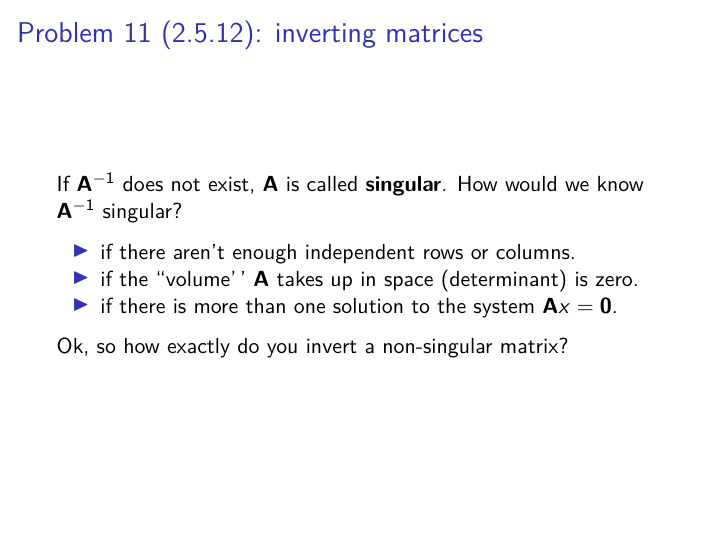
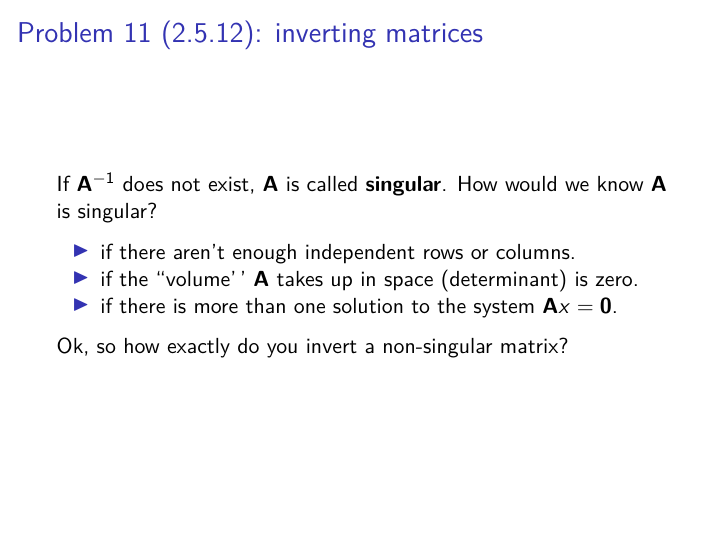
Before and after one commit to mattblackwell/gov-january-math-refresher, an R Markdown document (week_01/ps_1-review.Rmd): page 94 of 109. Rendered offline with R 4.5, knitr and Pandoc, then LaTeX, with nearby package versions.

Commit message:
updated week 1 materials

```diff
--- a/week_01/ps_1-review.Rmd
+++ b/week_01/ps_1-review.Rmd
@@ -652,7 +652,7 @@ $$
 
 # Problem 11 (2.5.12): inverting matrices
 
-If $\mathbf{A}^{-1}$ does not exist, $\mathbf{A}$ is called **singular**. How would we know $\mathbf{A}^{-1}$ singular? \pause
+If $\mathbf{A}^{-1}$ does not exist, $\mathbf{A}$ is called **singular**. How would we know $\mathbf{A}$ is singular? \pause
 
 * if there aren't enough independent rows or columns.
 * if the ``volume'' $\mathbf{A}$ takes up in space (determinant) is zero.
```
Also changed, not shown: week_01/ps_1-review.pdf.
